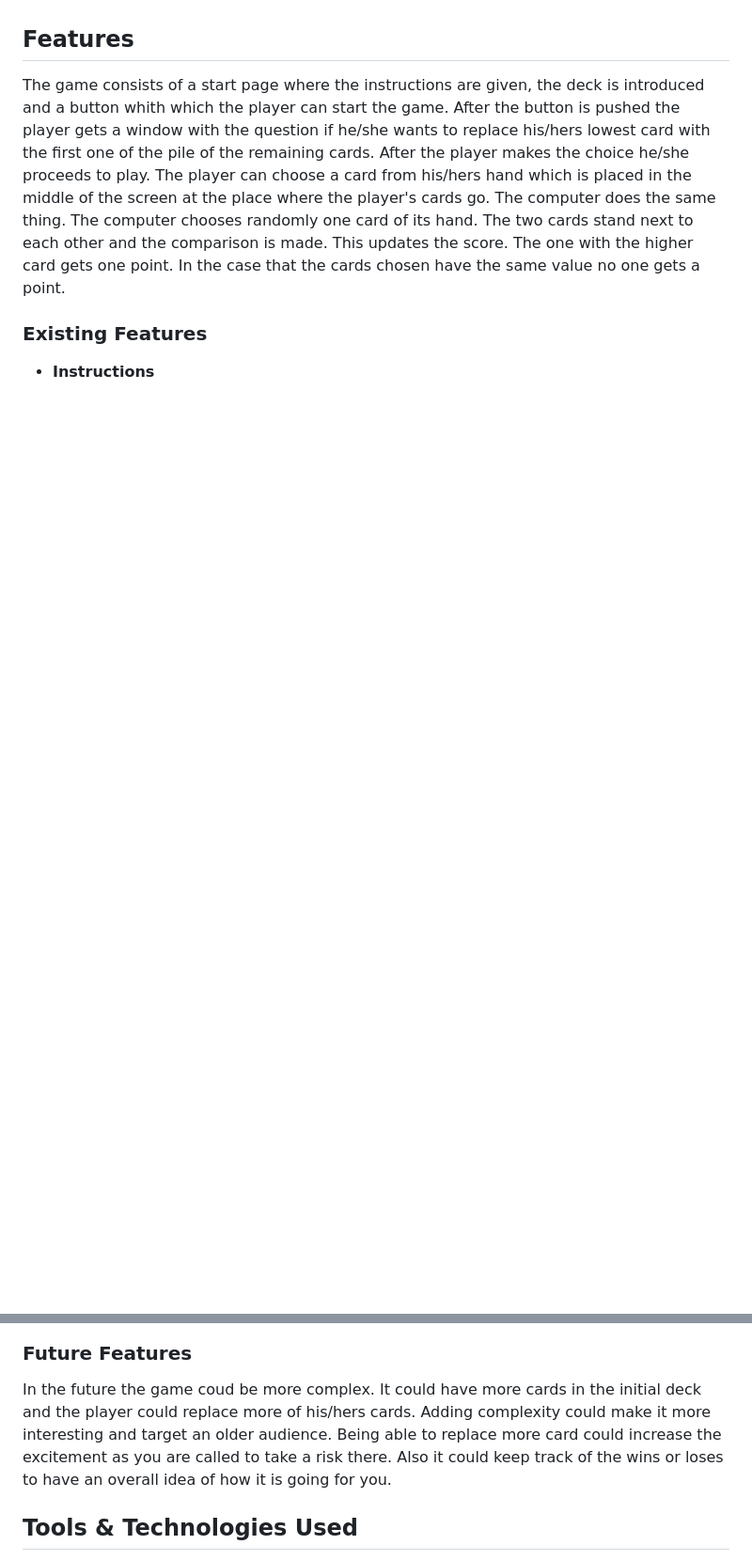
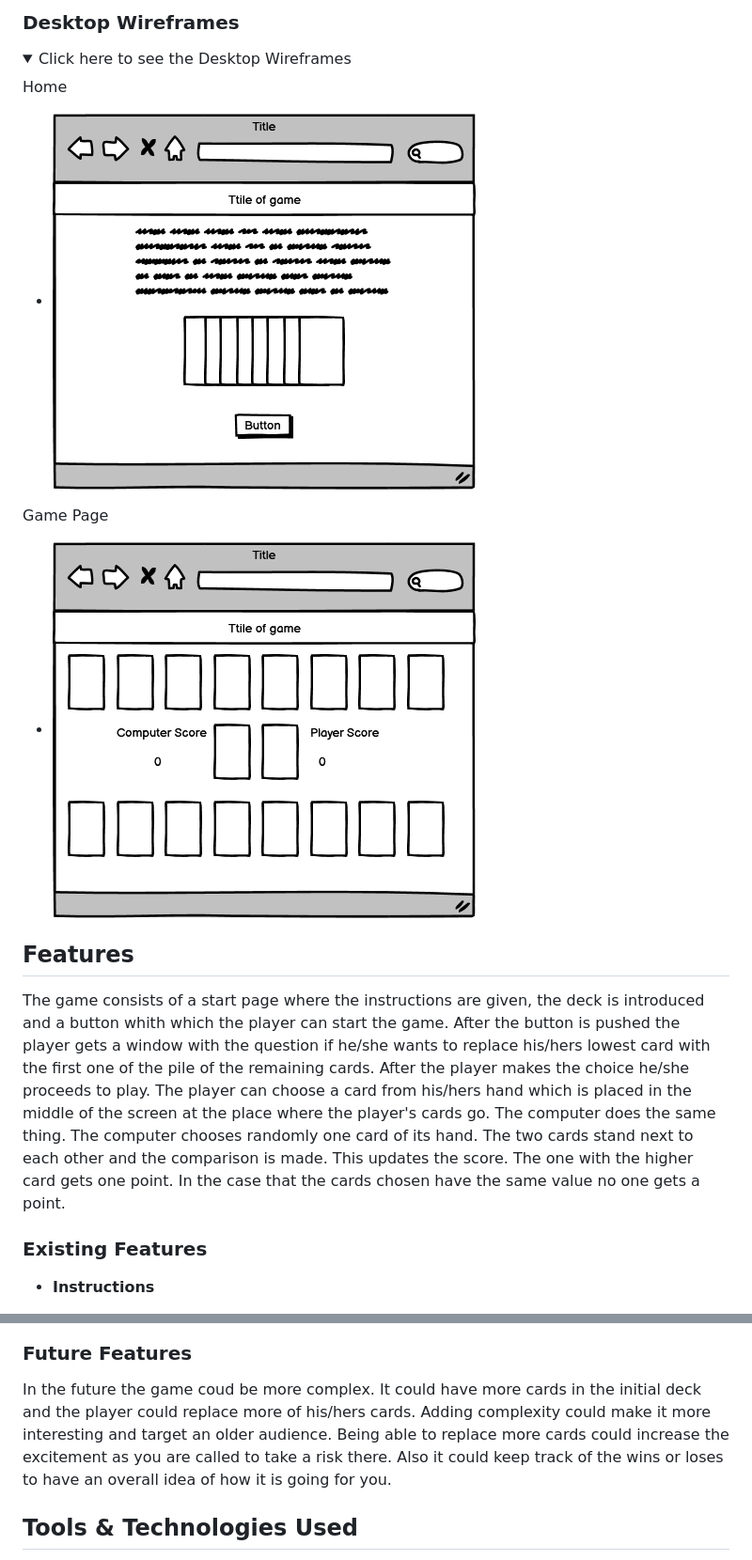
Before and after one commit to EfthymiaKakoulidou/higher-wins, a Markdown page: README.md, 2 parts joined by grey strips. Shown: that part at 94% size. GitHub-like rendering; pictures changed too: documentation/desktop-game-page.png (added), documentation/desktop-home.png (added); folded sections open; blank space fills up the shorter version.

```diff
--- a/README.md
+++ b/README.md
@@ -41,3 +56,18 @@ I used one font throughout the project for consistency. I chose a font which rem
+</details>
+
+### Desktop Wireframes
+
+<details>
+<summary> Click here to see the Desktop Wireframes </summary>
+
+Home
+  - ![screenshot](documentation/desktop-home.png)
+
+Game Page
+  - ![screenshot](documentation/desktop-game-page.png)
+
+</details>
+
 
 ## Features
 
@@ -120,7 +150,7 @@ The two cards stand next to each other and the comparison is made. This updates
 
 ### Future Features
 
-In the future the game coud be more complex. It could have more cards in the initial deck and the player could replace more of his/hers cards. Adding complexity could make it more interesting and target an older audience. Being able to replace more card could increase the excitement as you are called to take a risk there.
+In the future the game coud be more complex. It could have more cards in the initial deck and the player could replace more of his/hers cards. Adding complexity could make it more interesting and target an older audience. Being able to replace more cards could increase the excitement as you are called to take a risk there.
 Also it could keep track of the wins or loses to have an overall idea of how it is going for you.
 
 ## Tools & Technologies Used
```
Also changed, not shown: other parts of README.md (+15 -0 lines), TESTING.md (+0 -1 lines), documentation/mobile-game-page.png (added), documentation/mobile-home.png (added).
